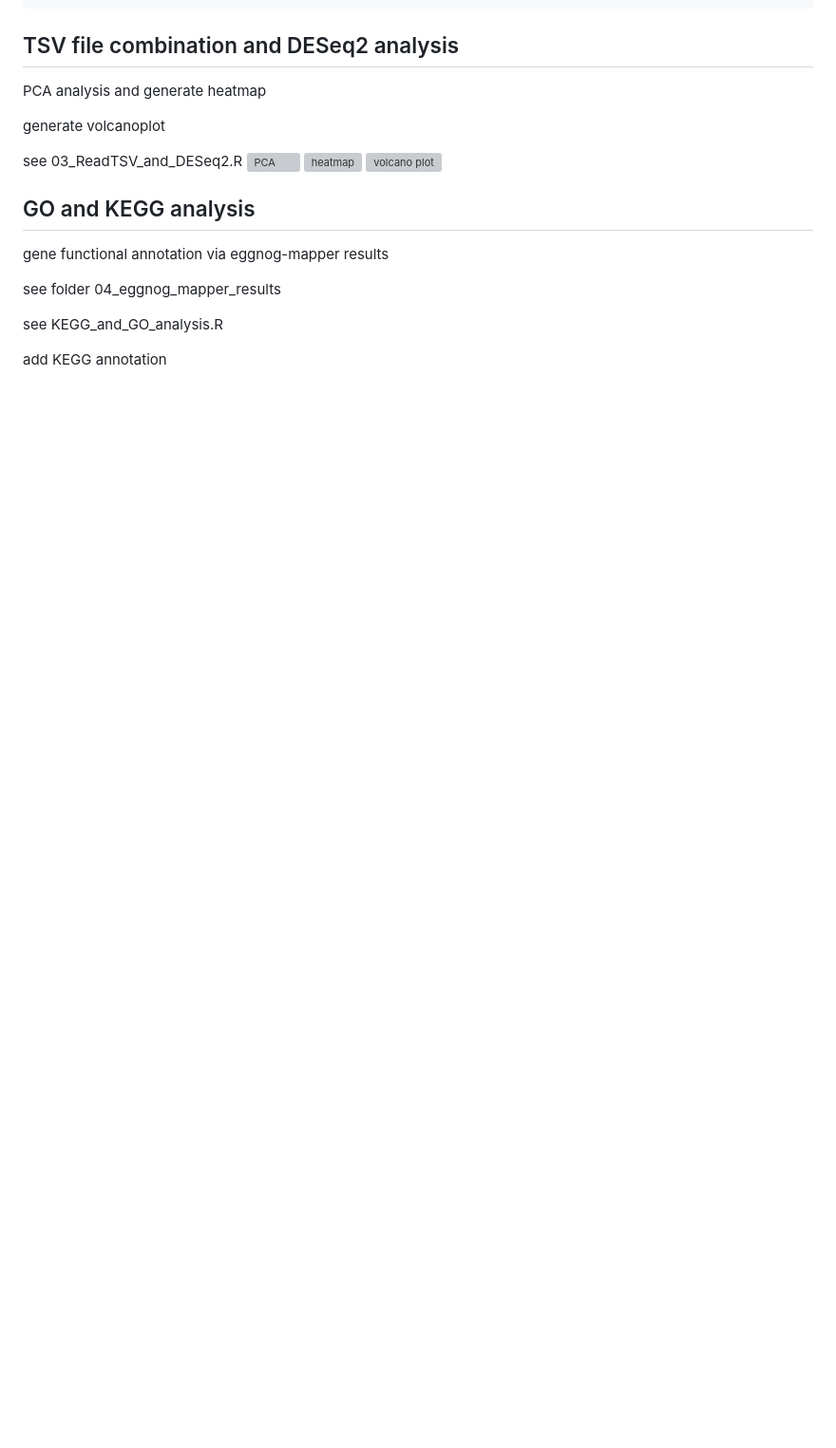
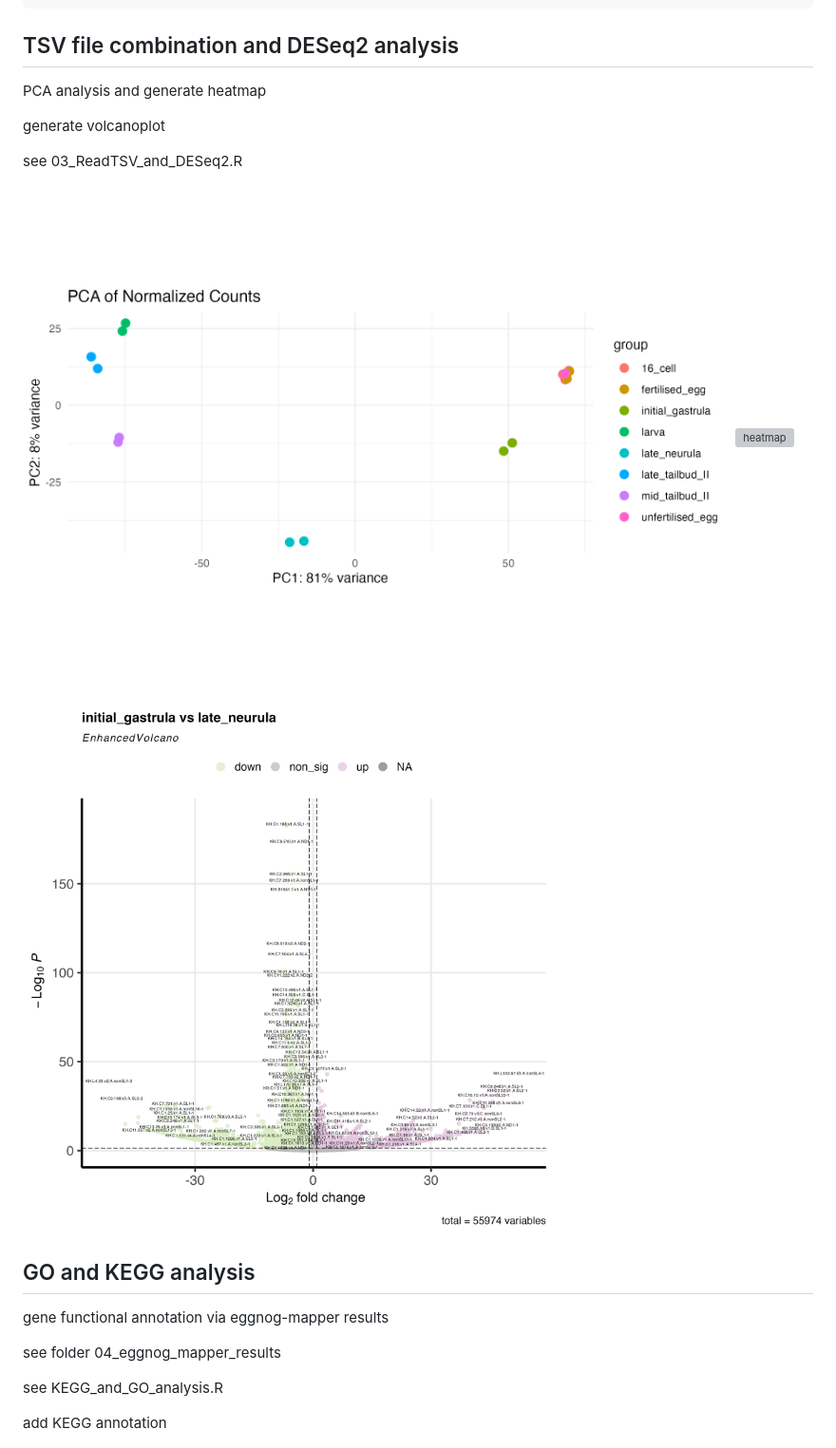
Before and after one commit to shiliwu970/BIOL_5930_shili, a Markdown page: README.md, the part around the change. Shown at 95% size. Rendered like a GitHub page; blank space fills up the shorter version; grey boxes are pictures that could not be loaded.

Commit message:
picture path modification

```diff
--- a/README.md
+++ b/README.md
@@ -239,9 +239,9 @@ generate volcanoplot
 
 
 see 03_ReadTSV_and_DESeq2.R
-![PCA](./pca_plot.png)
-![heatmap](./heatmap_sorted.png)
-![volcano plot](./volcano_plot.png)
+![PCA](./05_results/pca_plot.png)
+![heatmap](./05_results/heatmap_sorted.png)
+![volcano plot](./05_results/volcano_plot.png)
 
 
 ## GO and KEGG analysis
@@ -256,7 +256,6 @@ see KEGG_and_GO_analysis.R
 add KEGG annotation
 
 
-
 ![KEGG](./05_results/KEGG.png)
 ![GO](./05_results/GO.png)
 ![KEGG_annotation](./05_results/kegg_annotation.png)
```
